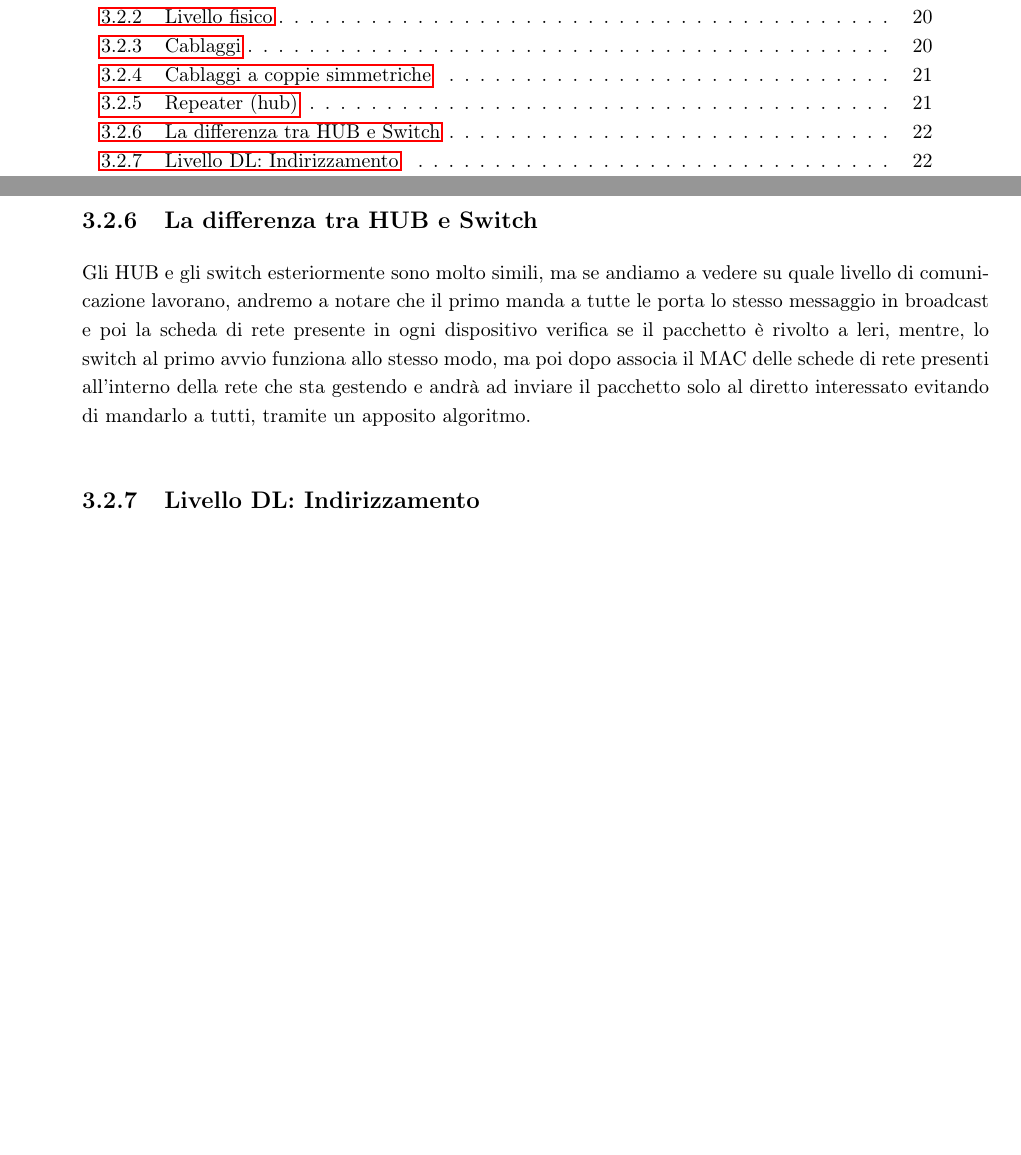
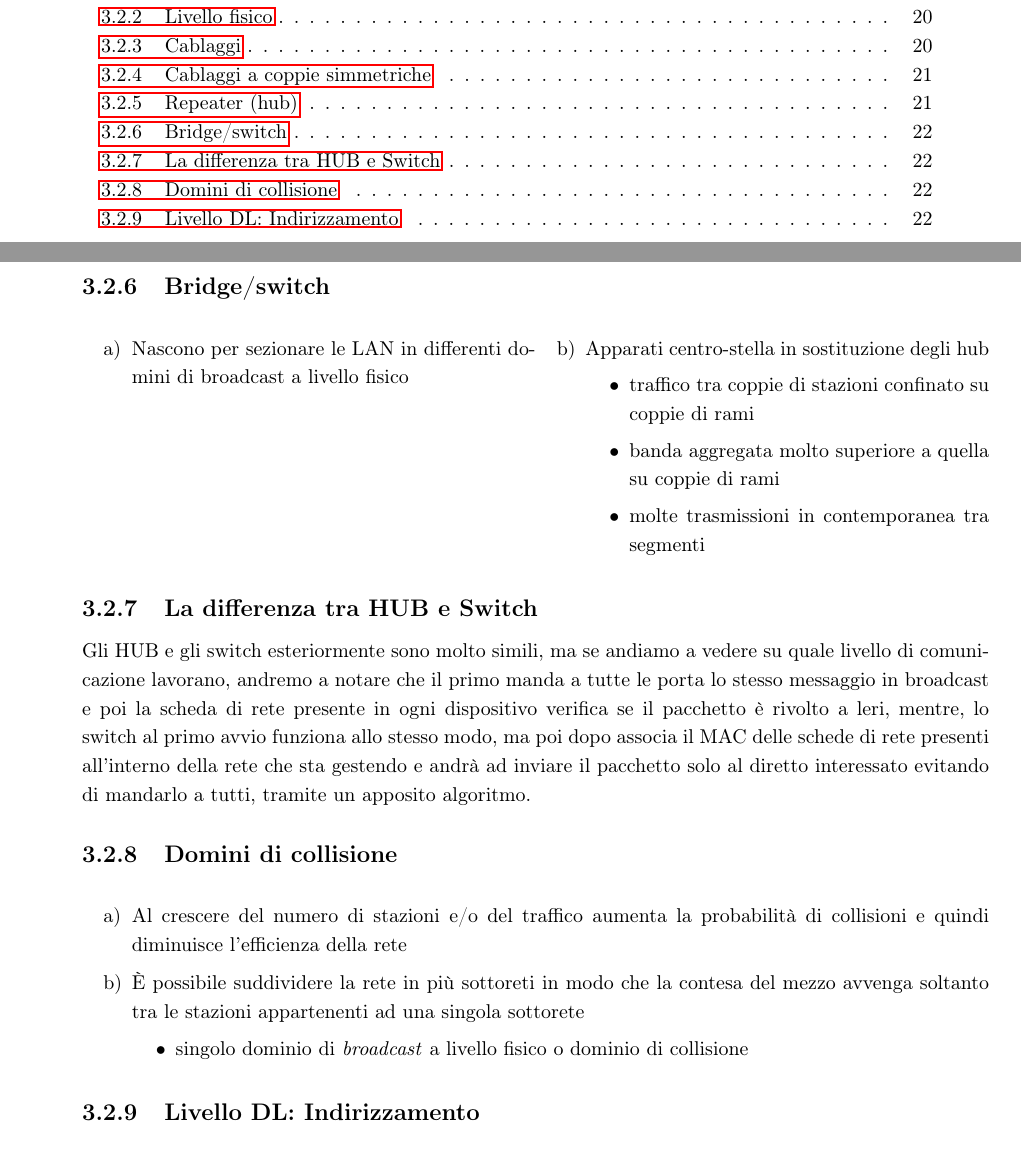
Before and after one commit to NF02/Appunti-universita, a LaTeX book (reti di telecomunicazione/reti.tex): two parts of pages 3 and 22 of 26, joined at a grey line, cut so that both start at the same text, the shorter picture padded with empty space. Compiled offline with pdfLaTeX.

Commit message:
modifiche varie

```diff
--- a/reti di telecomunicazione/reti.tex
+++ b/reti di telecomunicazione/reti.tex
@@ -488,6 +488,17 @@ altro''.
 	\task In caso di collisioni consecutivi deve partizionare le porte
 	interessate.
 \end{tasks}
+\subsection{Bridge/switch}
+\begin{tasks}(2)
+	\task Nascono per sezionare le LAN in differenti domini di broadcast a
+	livello fisico
+	\task Apparati centro-stella in sostituzione degli hub
+	\begin{itemize}
+		\item traffico tra coppie di stazioni confinato su coppie di rami
+		\item banda aggregata molto superiore a quella su coppie di rami
+		\item molte trasmissioni in contemporanea tra segmenti
+	\end{itemize}
+\end{tasks}
 
 \subsection{La differenza tra HUB e Switch}
 Gli HUB e gli switch esteriormente sono molto simili, ma se andiamo a vedere su
@@ -498,6 +509,19 @@ lo switch al primo avvio funziona allo stesso modo, ma poi dopo associa il MAC
 delle schede di rete presenti all'interno della rete che sta gestendo e andrà
 ad inviare il pacchetto solo al diretto interessato evitando di mandarlo a
 tutti, tramite un apposito algoritmo.
+
+\subsection{Domini di collisione}
+\begin{tasks}
+	\task Al crescere del numero di stazioni e/o del traffico aumenta la
+	probabilità di collisioni e quindi diminuisce l'efficienza della rete
+	\task È possibile suddividere la rete in più sottoreti in modo che la
+	contesa del mezzo avvenga soltanto tra le stazioni appartenenti ad una
+	singola sottorete
+	\begin{itemize}
+		\item singolo dominio di \textit{broadcast} a livello fisico o dominio
+			di collisione
+	\end{itemize}
+\end{tasks}
 
 \subsection{Livello DL: Indirizzamento}
 \begin{table}[h!]
```
Also changed, not shown: reti di telecomunicazione/reti.pdf, 5 other files.
